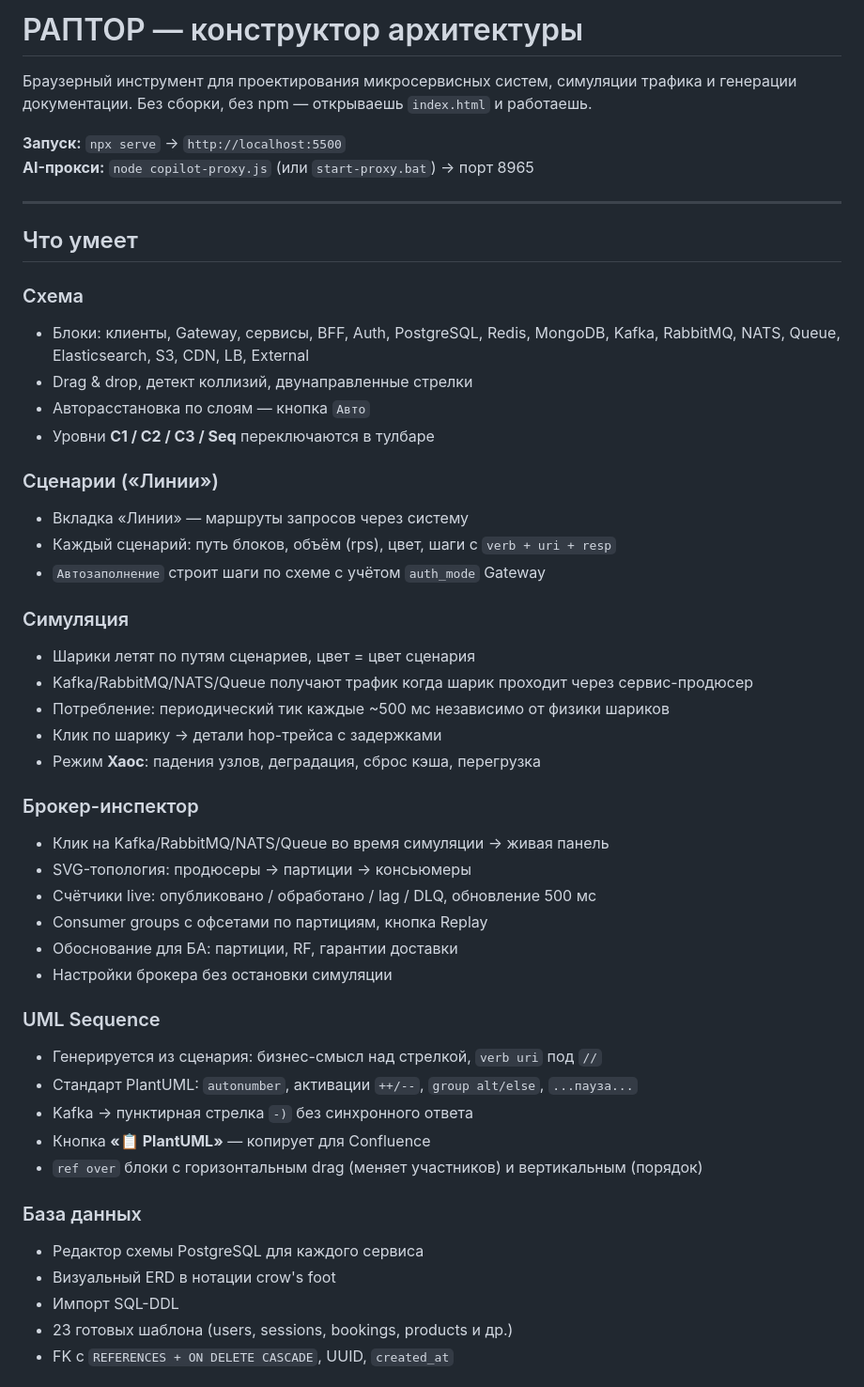
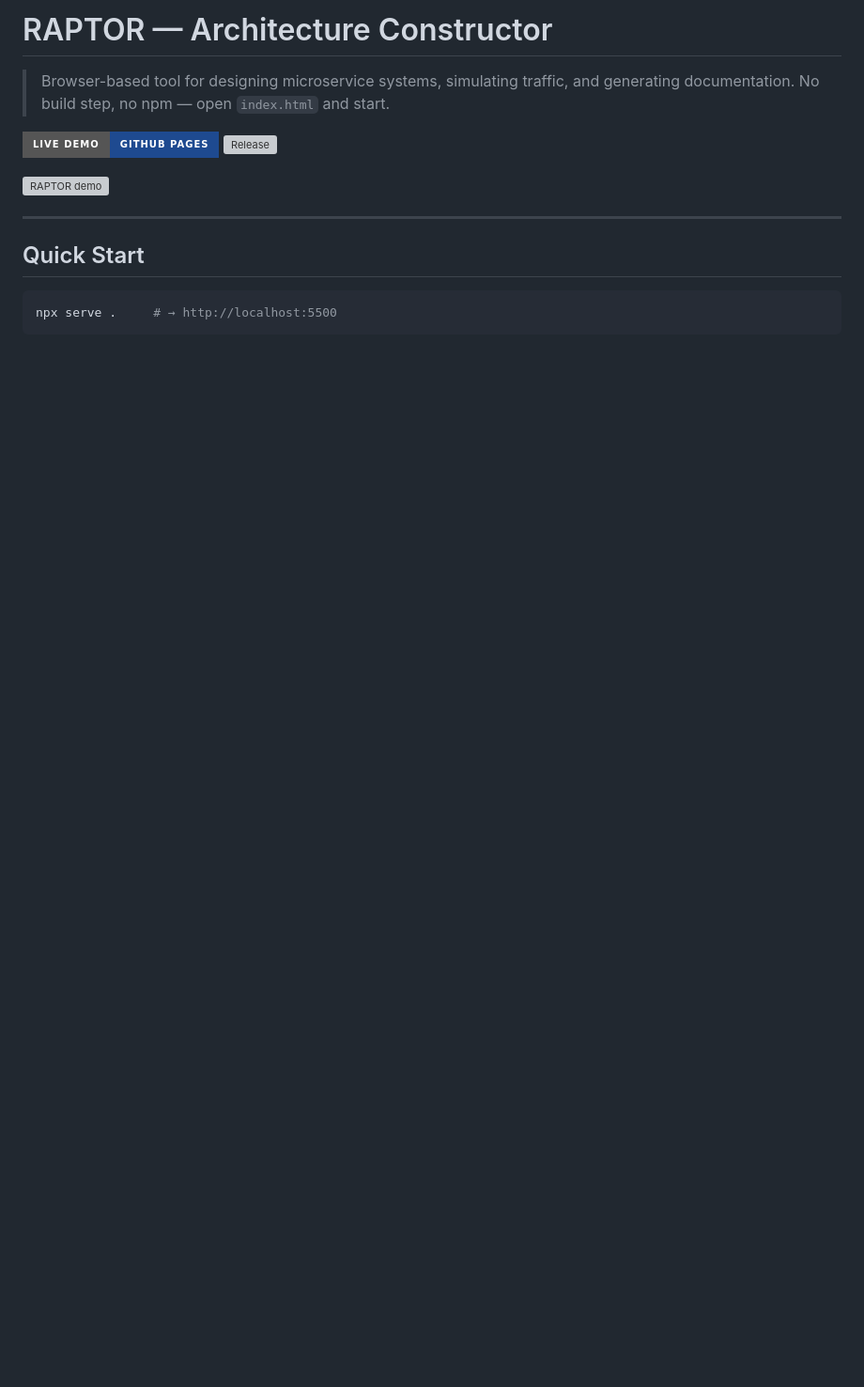
Before and after one commit to RomanKlasztorny/raptor, a Markdown page: README.md, the part around one of its changes. Shown at 94% size. Drawn GitHub-style; badges without logos; blank space fills up the shorter version; grey boxes are pictures that could not be loaded.

````diff
--- a/README.md
+++ b/README.md
@@ -1,51 +1,17 @@
-# РАПТОР — конструктор архитектуры
+# RAPTOR — Architecture Constructor
 
-Браузерный инструмент для проектирования микросервисных систем, симуляции трафика и генерации документации. Без сборки, без npm — открываешь `index.html` и работаешь.
+> Browser-based tool for designing microservice systems, simulating traffic, and generating documentation. No build step, no npm — open `index.html` and start.
 
-**Запуск:** `npx serve` → `http://localhost:5500`
-**AI-прокси:** `node copilot-proxy.js` (или `start-proxy.bat`) → порт 8965
+[![Live Demo](https://img.shields.io/badge/Live%20Demo-GitHub%20Pages-1e4a90?style=for-the-badge)](https://romanklasztorny.github.io/raptor/)
+[![Release](https://img.shields.io/github/v/release/RomanKlasztorny/raptor?style=for-the-badge&color=2a6010)](https://github.com/RomanKlasztorny/raptor/releases/latest)
+
+![RAPTOR demo](https://github.com/RomanKlasztorny/raptor/assets/232060178/28fc476b-8a9a-49ee-9e74-c893a6720924)
 
 ---
 
-## Что умеет
+## Quick Start
 
-### Схема
-- Блоки: клиенты, Gateway, сервисы, BFF, Auth, PostgreSQL, Redis, MongoDB, Kafka, RabbitMQ, NATS, Queue, Elasticsearch, S3, CDN, LB, External
-- Drag & drop, детект коллизий, двунаправленные стрелки
-- Авторасстановка по слоям — кнопка `Авто`
-- Уровни **C1 / C2 / C3 / Seq** переключаются в тулбаре
+```bash
+npx serve .     # → http://localhost:5500
+```
 
-### Сценарии («Линии»)
-- Вкладка «Линии» — маршруты запросов через систему
-- Каждый сценарий: путь блоков, объём (rps), цвет, шаги с `verb + uri + resp`
-- `Автозаполнение` строит шаги по схеме с учётом `auth_mode` Gateway
-
-### Симуляция
-- Шарики летят по путям сценариев, цвет = цвет сценария
-- Kafka/RabbitMQ/NATS/Queue получают трафик когда шарик проходит через сервис-продюсер
-- Потребление: периодический тик каждые ~500 мс независимо от физики шариков
-- Клик по шарику → детали hop-трейса с задержками
-- Режим **Хаос**: падения узлов, деградация, сброс кэша, перегрузка
-
-### Брокер-инспектор
-- Клик на Kafka/RabbitMQ/NATS/Queue во время симуляции → живая панель
-- SVG-топология: продюсеры → партиции → консьюмеры
-- Счётчики live: опубликовано / обработано / lag / DLQ, обновление 500 мс
-- Consumer groups с офсетами по партициям, кнопка Replay
-- Обоснование для БА: партиции, RF, гарантии доставки
-- Настройки брокера без остановки симуляции
-
-### UML Sequence
-- Генерируется из сценария: бизнес-смысл над стрелкой, `verb uri` под `//`
-- Стандарт PlantUML: `autonumber`, активации `++/--`, `group alt/else`, `...пауза...`
-- Kafka → пунктирная стрелка `-)` без синхронного ответа
-- Кнопка **«📋 PlantUML»** — копирует для Confluence
-- `ref over` блоки с горизонтальным drag (меняет участников) и вертикальным (порядок)
-
-### База данных
-- Редактор схемы PostgreSQL для каждого сервиса
-- Визуальный ERD в нотации crow's foot
-- Импорт SQL-DDL
-- 23 готовых шаблона (users, sessions, bookings, products и др.)
-- FK с `REFERENCES + ON DELETE CASCADE`, UUID, `created_at`
-
````
Also changed, not shown: other parts of README.md (+73 -21 lines).
